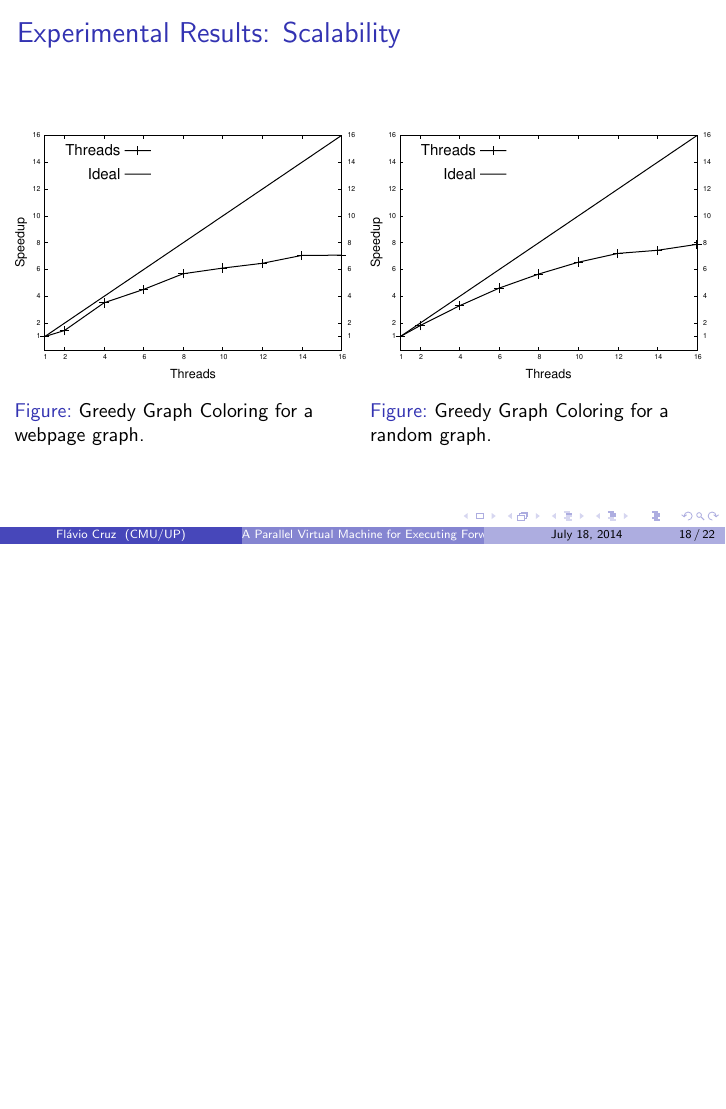
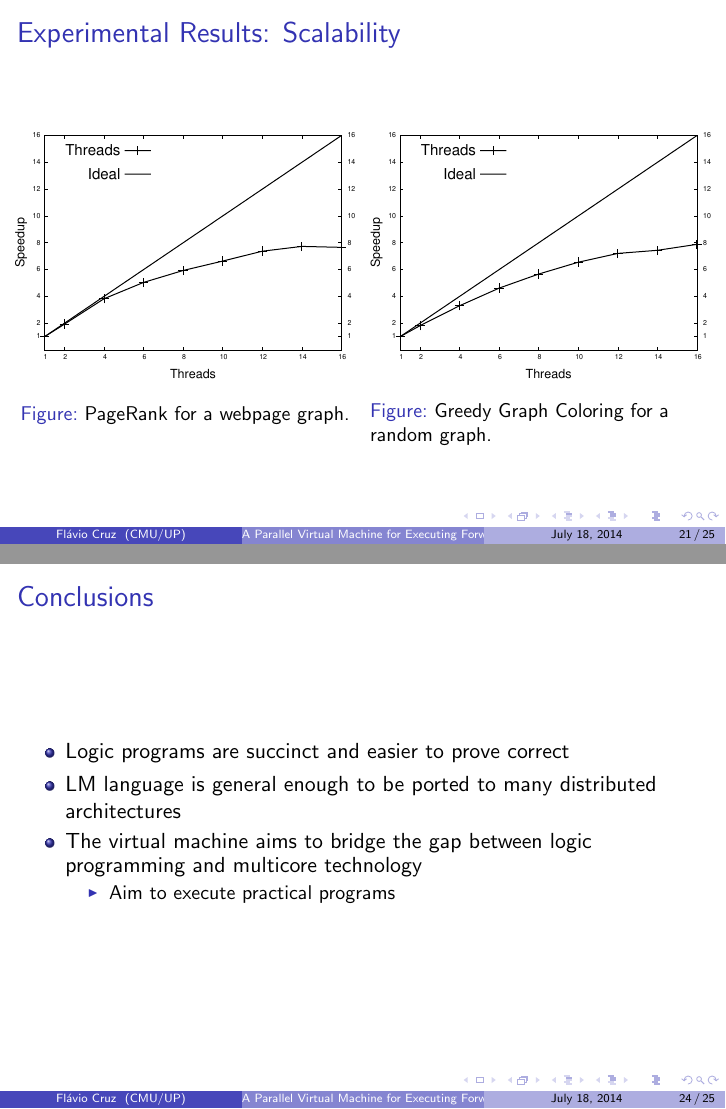
Before and after one commit to flavioc/CICLOPS2014, LaTeX slides (presentation/slides.tex): page 29 of 33 before the commit and pages 31 and 34 of 35 after it, the two joined at a grey line, the shorter picture padded with empty space. Compiled offline with pdfLaTeX.

Commit message:
Update slides.

```diff
--- a/presentation/slides.tex
+++ b/presentation/slides.tex
@@ -391,29 +404,13 @@ LINEAR ITERATE OVER uncolored MATCHING TO reg 0
    \begin{columns}[t]
       \column{.5\textwidth}
       \begin{figure}[b]
-         \includegraphics[width=\textwidth]{../speedup_greedy-graph-coloring-search_engines.pdf}
-         \caption{Greedy Graph Coloring for a webpage graph.}
+         \includegraphics[width=\textwidth]{../speedup_pagerank-search_engines.pdf}
+         \caption{PageRank for a webpage graph.}
       \end{figure}
       \column{.5\textwidth}
       \begin{figure}[b]
          \includegraphics[width=\textwidth]{../speedup_greedy-graph-coloring-2000.pdf}
          \caption{Greedy Graph Coloring for a random graph.}
-      \end{figure}
-   \end{columns}
-\end{frame}
-
-\begin{frame}[fragile]
-   \frametitle{Experimental Results: Scalability}
-   \begin{columns}[t]
-      \column{.5\textwidth}
-      \begin{figure}[b]
-         \includegraphics[width=\textwidth]{../speedup_pagerank-search_engines.pdf}
-         \caption{PageRank for a webpage graph.}
-      \end{figure}
-      \column{.5\textwidth}
-      \begin{figure}[b]
-         \includegraphics[width=\textwidth]{../speedup_pagerank-5000.pdf}
-         \caption{PageRank for a random graph.}
       \end{figure}
    \end{columns}
 \end{frame}
@@ -462,6 +458,18 @@ LINEAR ITERATE OVER uncolored MATCHING TO reg 0
         \end{tabular}
         \caption{Belief Propagation program.}
     \end{figure}
+\end{frame}
+
+\begin{frame}
+   \frametitle{Conclusions}
+   \begin{itemize}
+      \item Logic programs are succinct and easier to prove correct
+      \item LM language is general enough to be ported to many distributed architectures
+      \item The virtual machine aims to bridge the gap between logic programming and multicore technology
+      \begin{itemize}
+         \item Aim to execute practical programs
+      \end{itemize}
+   \end{itemize}
 \end{frame}
 
 
```
Also changed, not shown: presentation/bipartiteness1.pdf, presentation/bipartiteness2.pdf, presentation/bipartiteness3.pdf, presentation/bipartiteness4.pdf, presentation/bipartiteness5.pdf, presentation/bipartiteness6.pdf, presentation/overview.graffle/image1.jpeg (added), presentation/overview.graffle/image2.png (added), presentation/overview2.graffle/image1.jpeg (added), presentation/overview2.graffle/image2.png (added), presentation/overview2.pdf (added), presentation/overview3.graffle/image1.jpeg (added), presentation/overview3.graffle/image2.png (added), presentation/overview3.pdf (added), 4 more files, 10 other files.
